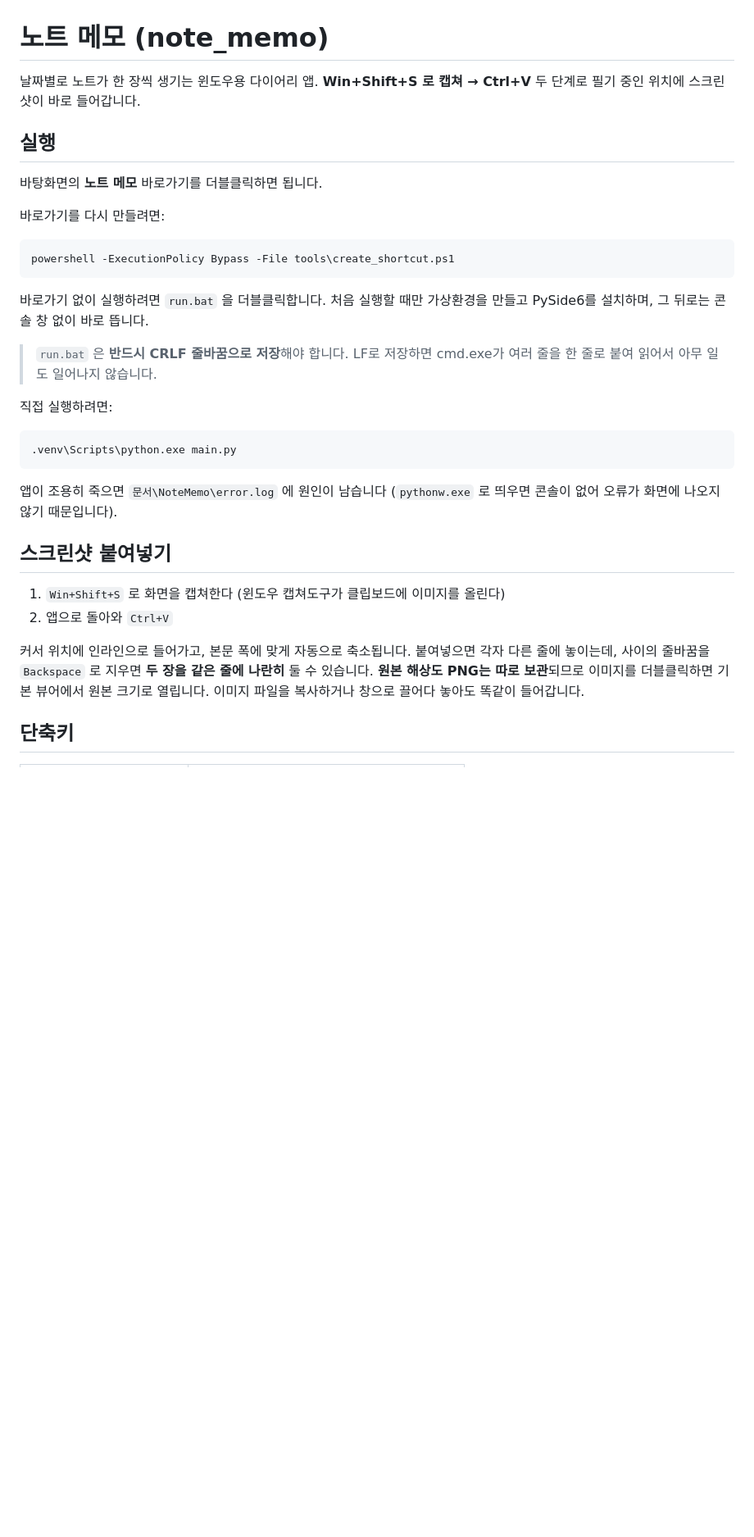
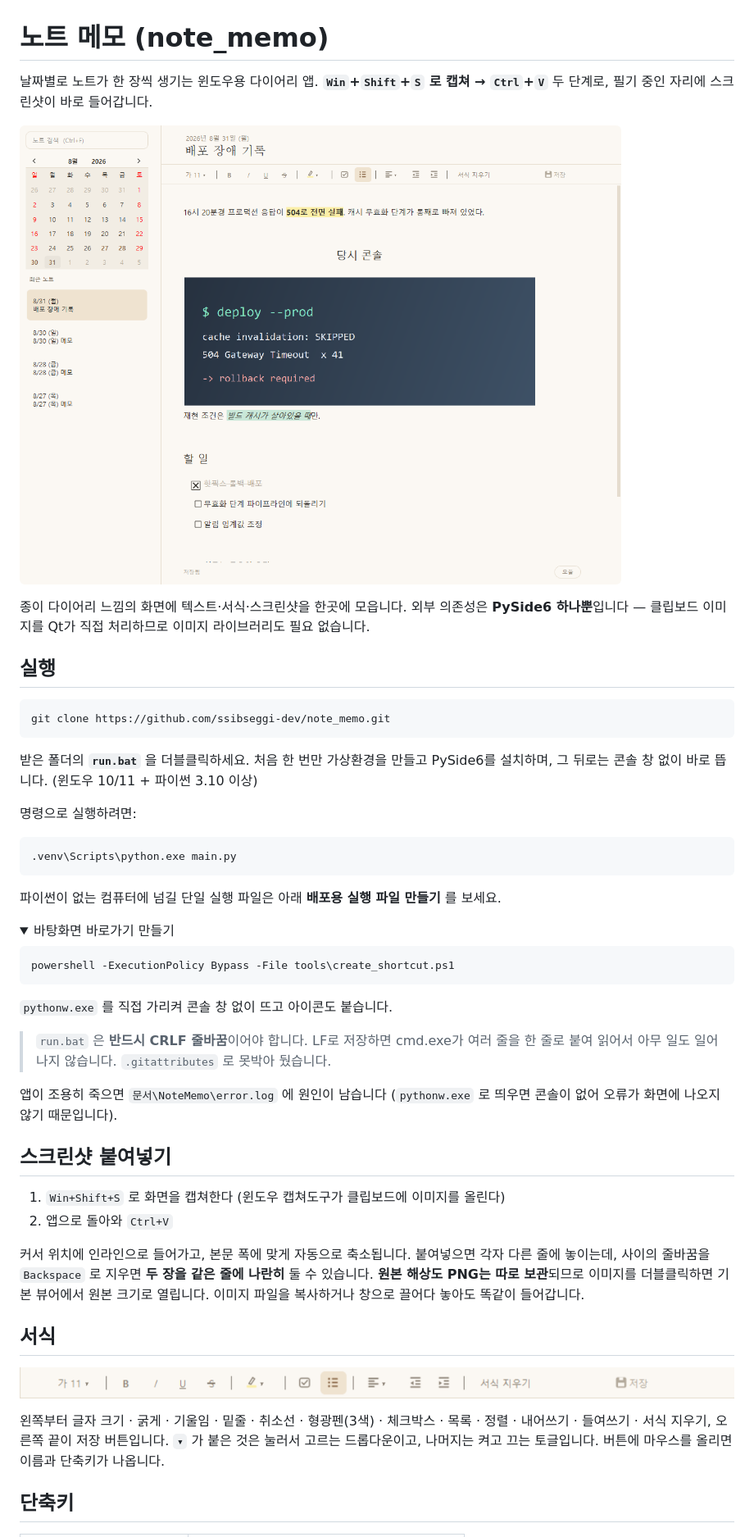
Before and after one commit to JeA-dev/note_memo, a Markdown page: README.md, the part around one of its changes. Shown at 82% size. GitHub-like rendering; pictures changed too: docs/screenshot-main.png (added), docs/screenshot-toolbar.png (added); folded sections open; blank space fills up the shorter version.

````diff
--- a/README.md
+++ b/README.md
@@ -1,29 +1,45 @@
 # 노트 메모 (note_memo)
 
 날짜별로 노트가 한 장씩 생기는 윈도우용 다이어리 앱.
-**Win+Shift+S 로 캡쳐 → Ctrl+V** 두 단계로 필기 중인 위치에 스크린샷이 바로 들어갑니다.
+**`Win`+`Shift`+`S` 로 캡쳐 → `Ctrl`+`V`** 두 단계로, 필기 중인 자리에 스크린샷이 바로 들어갑니다.
+
+![앱 화면](docs/screenshot-main.png)
+
+종이 다이어리 느낌의 화면에 텍스트·서식·스크린샷을 한곳에 모읍니다.
+외부 의존성은 **PySide6 하나뿐**입니다 — 클립보드 이미지를 Qt가 직접 처리하므로
+이미지 라이브러리도 필요 없습니다.
 
 ## 실행
 
-바탕화면의 **노트 메모** 바로가기를 더블클릭하면 됩니다.
+```bash
+git clone https://github.com/ssibseggi-dev/note_memo.git
+```
 
-바로가기를 다시 만들려면:
+받은 폴더의 **`run.bat`** 을 더블클릭하세요.
+처음 한 번만 가상환경을 만들고 PySide6를 설치하며, 그 뒤로는 콘솔 창 없이 바로 뜹니다.
+(윈도우 10/11 + 파이썬 3.10 이상)
+
+명령으로 실행하려면:
+
+```bash
+.venv\Scripts\python.exe main.py
+```
+
+파이썬이 없는 컴퓨터에 넘길 단일 실행 파일은 아래 **배포용 실행 파일 만들기** 를 보세요.
+
+<details>
+<summary>바탕화면 바로가기 만들기</summary>
 
 ```bash
 powershell -ExecutionPolicy Bypass -File tools\create_shortcut.ps1
 ```
 
-바로가기 없이 실행하려면 `run.bat` 을 더블클릭합니다. 처음 실행할 때만 가상환경을 만들고
-PySide6를 설치하며, 그 뒤로는 콘솔 창 없이 바로 뜹니다.
+`pythonw.exe` 를 직접 가리켜 콘솔 창 없이 뜨고 아이콘도 붙습니다.
 
-> `run.bat` 은 **반드시 CRLF 줄바꿈으로 저장**해야 합니다. LF로 저장하면 cmd.exe가 여러 줄을
-> 한 줄로 붙여 읽어서 아무 일도 일어나지 않습니다.
+> `run.bat` 은 **반드시 CRLF 줄바꿈**이어야 합니다. LF로 저장하면 cmd.exe가 여러 줄을
+> 한 줄로 붙여 읽어서 아무 일도 일어나지 않습니다. `.gitattributes` 로 못박아 뒀습니다.
 
-직접 실행하려면:
-
-```bash
-.venv\Scripts\python.exe main.py
-```
+</details>
 
 앱이 조용히 죽으면 `문서\NoteMemo\error.log` 에 원인이 남습니다
 (`pythonw.exe` 로 띄우면 콘솔이 없어 오류가 화면에 나오지 않기 때문입니다).
@@ -38,6 +54,15 @@ PySide6를 설치하며, 그 뒤로는 콘솔 창 없이 바로 뜹니다.
 **두 장을 같은 줄에 나란히** 둘 수 있습니다.
 **원본 해상도 PNG는 따로 보관**되므로 이미지를 더블클릭하면 기본 뷰어에서 원본 크기로 열립니다.
 이미지 파일을 복사하거나 창으로 끌어다 놓아도 똑같이 들어갑니다.
+
+## 서식
+
+![서식 툴바](docs/screenshot-toolbar.png)
+
+왼쪽부터 글자 크기 · 굵게 · 기울임 · 밑줄 · 취소선 · 형광펜(3색) · 체크박스 · 목록 ·
+정렬 · 내어쓰기 · 들여쓰기 · 서식 지우기, 오른쪽 끝이 저장 버튼입니다.
+`▾` 가 붙은 것은 눌러서 고르는 드롭다운이고, 나머지는 켜고 끄는 토글입니다.
+버튼에 마우스를 올리면 이름과 단축키가 나옵니다.
 
 ## 단축키
 
````
Also changed, not shown: other parts of README.md (+4 -0 lines), docs/screenshot-save.png (added), 1 other file.
